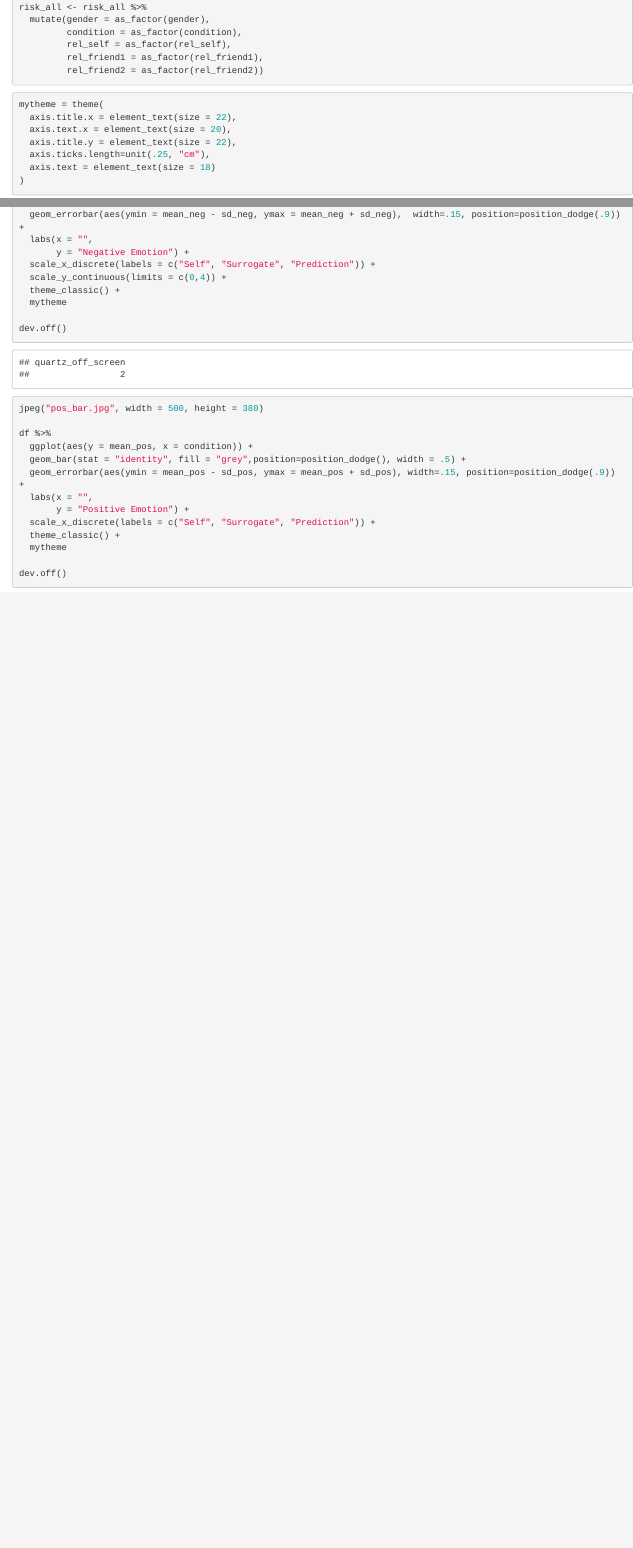
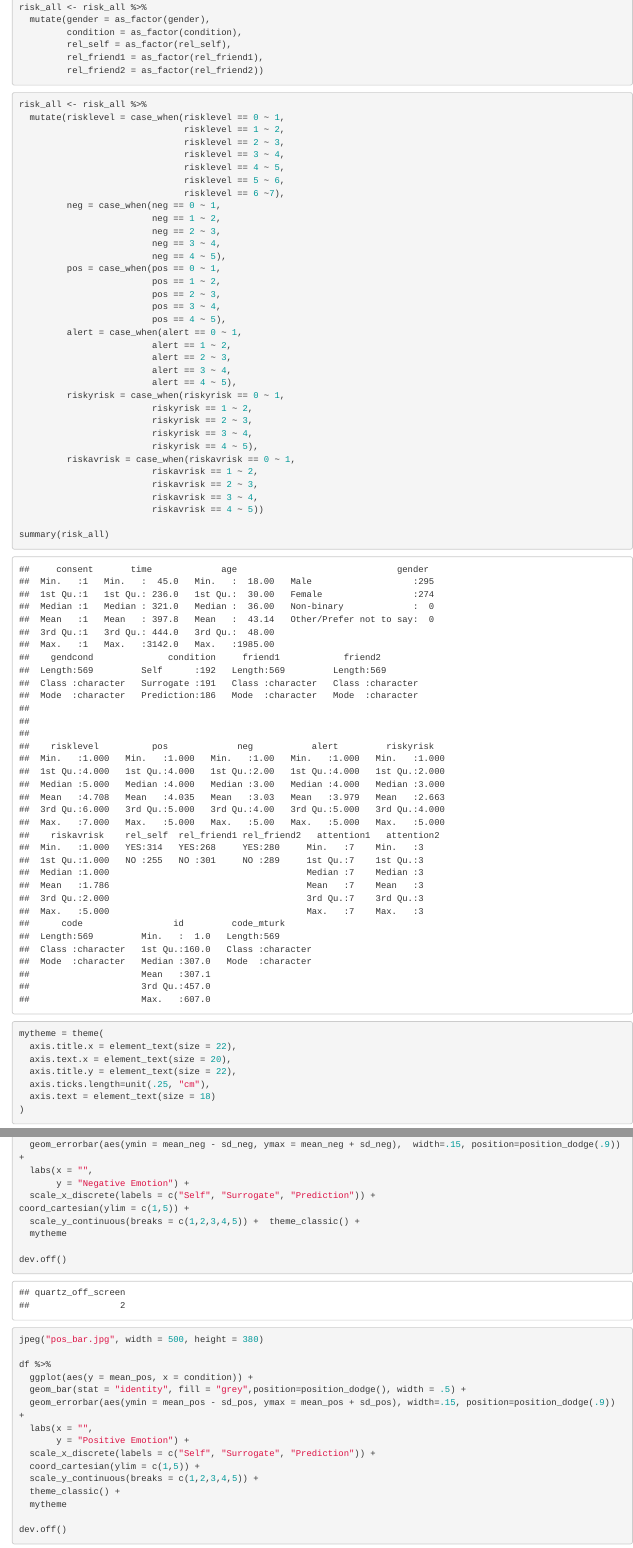
Before and after one commit to yiy19/project8-risk-viz, an R Markdown document (viz-2.Rmd): the page in a window 1100 px wide, from 750 px down, and a second part further down, joined at a grey line. The pictures show the output file viz-2.html that the author committed with the source, opened offline.

Commit message:
Updated scales

````diff
--- a/viz-2.Rmd
+++ b/viz-2.Rmd
@@ -30,6 +30,44 @@ risk_all <- risk_all %>%
 
 ```
 
+```{r recode}
+risk_all <- risk_all %>%
+  mutate(risklevel = case_when(risklevel == 0 ~ 1,
+                               risklevel == 1 ~ 2,
+                               risklevel == 2 ~ 3,
+                               risklevel == 3 ~ 4,
+                               risklevel == 4 ~ 5,
+                               risklevel == 5 ~ 6,
+                               risklevel == 6 ~7),
+         neg = case_when(neg == 0 ~ 1,
+                         neg == 1 ~ 2,
+                         neg == 2 ~ 3,
+                         neg == 3 ~ 4,
+                         neg == 4 ~ 5),
+         pos = case_when(pos == 0 ~ 1,
+                         pos == 1 ~ 2,
+                         pos == 2 ~ 3,
+                         pos == 3 ~ 4,
+                         pos == 4 ~ 5),
+         alert = case_when(alert == 0 ~ 1,
+                         alert == 1 ~ 2,
+                         alert == 2 ~ 3,
+                         alert == 3 ~ 4,
+                         alert == 4 ~ 5),
+         riskyrisk = case_when(riskyrisk == 0 ~ 1,
+                         riskyrisk == 1 ~ 2,
+                         riskyrisk == 2 ~ 3,
+                         riskyrisk == 3 ~ 4,
+                         riskyrisk == 4 ~ 5),
+         riskavrisk = case_when(riskavrisk == 0 ~ 1,
+                         riskavrisk == 1 ~ 2,
+                         riskavrisk == 2 ~ 3,
+                         riskavrisk == 3 ~ 4,
+                         riskavrisk == 4 ~ 5))
+
+summary(risk_all)
+```
+
 ```{r theme}
 
 mytheme = theme(
@@ -113,8 +154,8 @@ df %>%
   labs(x = "",
        y = "Negative Emotion") +
   scale_x_discrete(labels = c("Self", "Surrogate", "Prediction")) +
-  scale_y_continuous(limits = c(0,4)) +
-  theme_classic() +
+coord_cartesian(ylim = c(1,5)) +
+  scale_y_continuous(breaks = c(1,2,3,4,5)) +  theme_classic() +
   mytheme
 
 dev.off()
@@ -131,6 +172,8 @@ df %>%
   labs(x = "",
        y = "Positive Emotion") +
   scale_x_discrete(labels = c("Self", "Surrogate", "Prediction")) +
+  coord_cartesian(ylim = c(1,5)) +
+  scale_y_continuous(breaks = c(1,2,3,4,5)) +
   theme_classic() +
   mytheme
 
````
Also changed, not shown: viz.Rmd (+3 -1 lines), alert_bar.jpg, manipulationcheck.jpg, neg_bar.jpg, pos_bar.jpg, rt_bar.jpg, viz-2.html, viz-2.Rmd (15 more changed lines).
